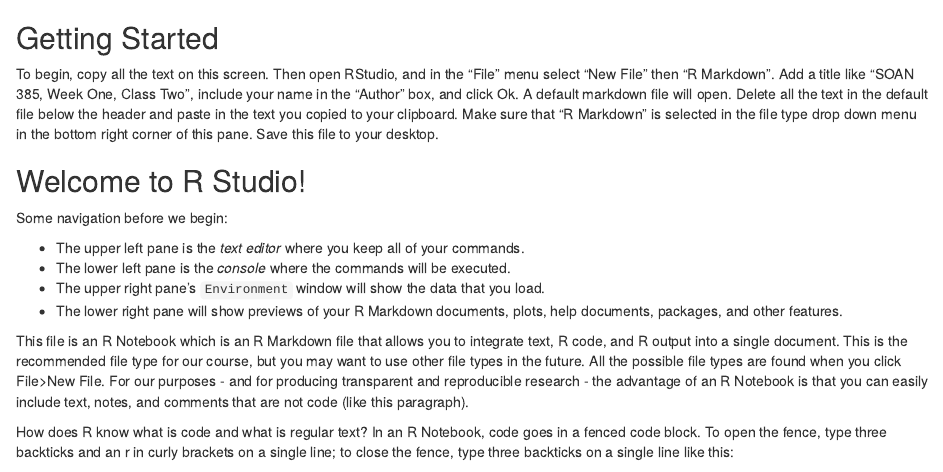
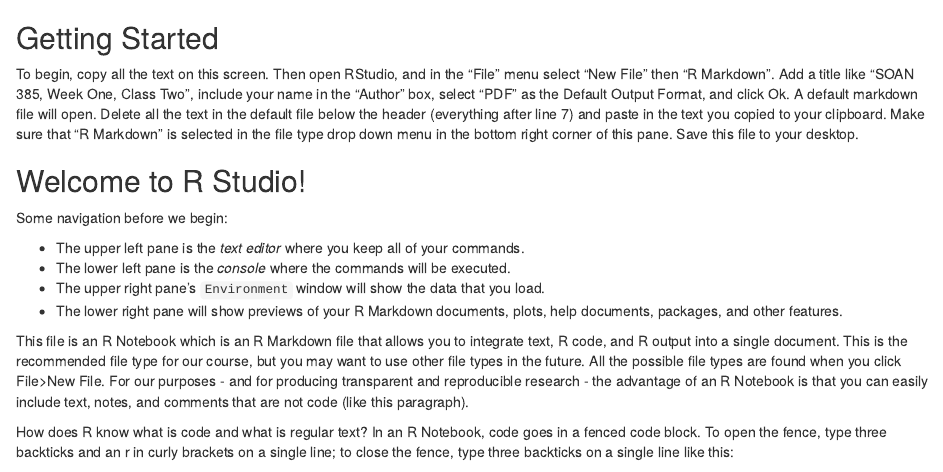
Before and after one commit to lawrence-midd/soan385, an R Markdown document (notebook_01_02.Rmd): the page in a window 1100 px wide, from its top. Rendered offline with R 4.5, knitr and Pandoc, with nearby package versions.

Commit message:
Update notebook_01_02.Rmd

```diff
--- a/notebook_01_02.Rmd
+++ b/notebook_01_02.Rmd
@@ -1,6 +1,6 @@
 ## Getting Started
 
-To begin, copy all the text on this screen. Then open RStudio, and in the "File" menu select "New File" then "R Markdown". Add a title like "SOAN 385, Week One, Class Two", include your name in the "Author" box, and click Ok. A default markdown file will open. Delete all the text in the default file below the header and paste in the text you copied to your clipboard. Make sure that "R Markdown" is selected in the file type drop down menu in the bottom right corner of this pane. Save this file to your desktop.
+To begin, copy all the text on this screen. Then open RStudio, and in the "File" menu select "New File" then "R Markdown". Add a title like "SOAN 385, Week One, Class Two", include your name in the "Author" box, select "PDF" as the Default Output Format, and click Ok. A default markdown file will open. Delete all the text in the default file below the header (everything after line 7) and paste in the text you copied to your clipboard. Make sure that "R Markdown" is selected in the file type drop down menu in the bottom right corner of this pane. Save this file to your desktop.
 
 ## Welcome to R Studio!
 
```
